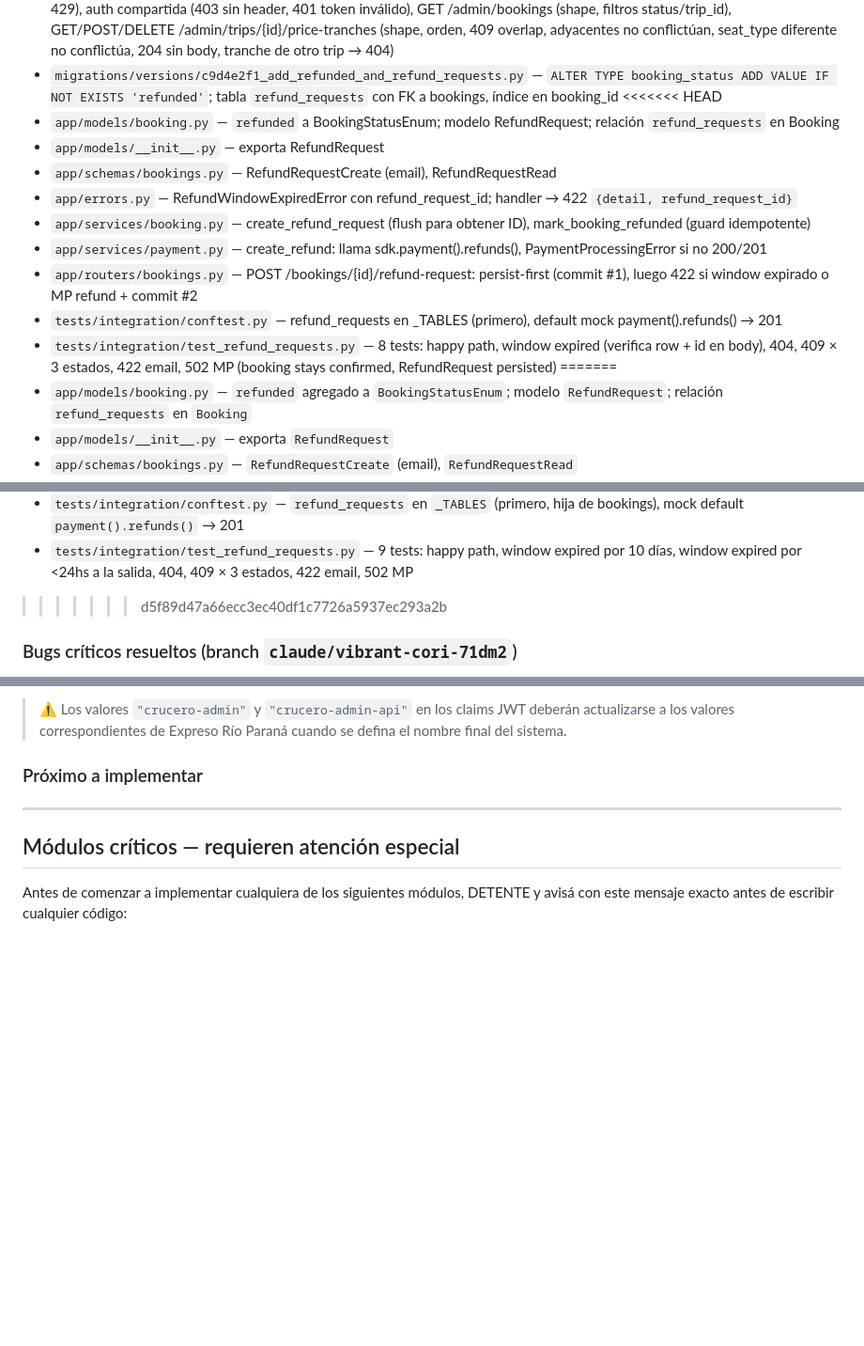
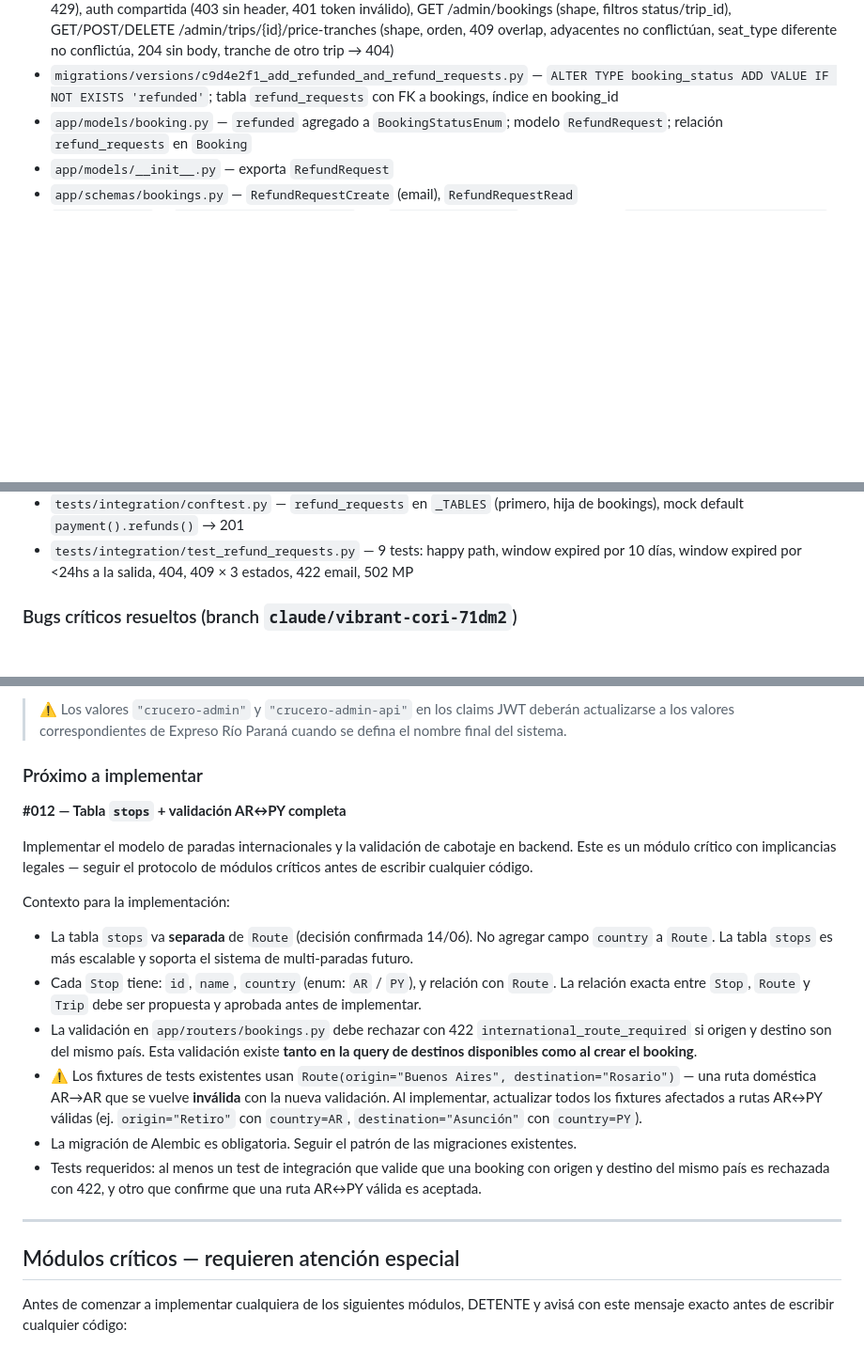
Before and after one commit to lucasleis/CruceroDelEste, a Markdown page: CLAUDE.md, 3 parts joined by grey strips. Shown at 94% size. Drawn GitHub-style; blank space fills up the shorter version.

Commit message:
Refactor refund request handling and validations

```diff
--- a/CLAUDE.md
+++ b/CLAUDE.md
@@ -274,17 +274,6 @@ Las carpetas de referencias dentro de cada skill también están disponibles. Us
 - `tests/integration/test_payments_router.py` — 12 tests: firma inválida, booking not found, idempotencia (con `expire_all()` antes del assert final), happy path con verificación DB, payment no-approved (pending/rejected), MP API error 500, malformed payload, firma con x-request-id
 - `tests/integration/test_admin_router.py` — 24 tests: POST /admin/login (credenciales válidas/inválidas, token, rate limit 429), auth compartida (403 sin header, 401 token inválido), GET /admin/bookings (shape, filtros status/trip_id), GET/POST/DELETE /admin/trips/{id}/price-tranches (shape, orden, 409 overlap, adyacentes no conflictúan, seat_type diferente no conflictúa, 204 sin body, tranche de otro trip → 404)
 - `migrations/versions/c9d4e2f1_add_refunded_and_refund_requests.py` — `ALTER TYPE booking_status ADD VALUE IF NOT EXISTS 'refunded'`; tabla `refund_requests` con FK a bookings, índice en booking_id
-<<<<<<< HEAD
-- `app/models/booking.py` — `refunded` a BookingStatusEnum; modelo RefundRequest; relación `refund_requests` en Booking
-- `app/models/__init__.py` — exporta RefundRequest
-- `app/schemas/bookings.py` — RefundRequestCreate (email), RefundRequestRead
-- `app/errors.py` — RefundWindowExpiredError con refund_request_id; handler → 422 `{detail, refund_request_id}`
-- `app/services/booking.py` — create_refund_request (flush para obtener ID), mark_booking_refunded (guard idempotente)
-- `app/services/payment.py` — create_refund: llama sdk.payment().refunds(), PaymentProcessingError si no 200/201
-- `app/routers/bookings.py` — POST /bookings/{id}/refund-request: persist-first (commit #1), luego 422 si window expirado o MP refund + commit #2
-- `tests/integration/conftest.py` — refund_requests en _TABLES (primero), default mock payment().refunds() → 201
-- `tests/integration/test_refund_requests.py` — 8 tests: happy path, window expired (verifica row + id en body), 404, 409 × 3 estados, 422 email, 502 MP (booking stays confirmed, RefundRequest persisted)
-=======
 - `app/models/booking.py` — `refunded` agregado a `BookingStatusEnum`; modelo `RefundRequest`; relación `refund_requests` en `Booking`
 - `app/models/__init__.py` — exporta `RefundRequest`
 - `app/schemas/bookings.py` — `RefundRequestCreate` (email), `RefundRequestRead`
@@ -294,7 +283,6 @@ Las carpetas de referencias dentro de cada skill también están disponibles. Us
 - `app/routers/bookings.py` — `POST /bookings/{id}/refund-request`: persist-first (commit #1), valida ventana legal (10 días desde `confirmed_at` Y >24hs antes de `departure_at`), 422 si expirada o llama a MercadoPago + commit #2
 - `tests/integration/conftest.py` — `refund_requests` en `_TABLES` (primero, hija de bookings), mock default `payment().refunds()` → 201
 - `tests/integration/test_refund_requests.py` — 9 tests: happy path, window expired por 10 días, window expired por <24hs a la salida, 404, 409 × 3 estados, 422 email, 502 MP
->>>>>>> d5f89d47a66ecc3ec40df1c7726a5937ec293a2b
 
 ### Bugs críticos resueltos (branch `claude/vibrant-cori-71dm2`)
 
@@ -322,8 +310,20 @@ Las carpetas de referencias dentro de cada skill también están disponibles. Us
 
 ### Próximo a implementar
 
+**#012 — Tabla `stops` + validación AR↔PY completa**
+
+Implementar el modelo de paradas internacionales y la validación de cabotaje en backend. Este es un módulo crítico con implicancias legales — seguir el protocolo de módulos críticos antes de escribir cualquier código.
+
+Contexto para la implementación:
+
+- La tabla `stops` va **separada** de `Route` (decisión confirmada 14/06). No agregar campo `country` a `Route`. La tabla `stops` es más escalable y soporta el sistema de multi-paradas futuro.
+- Cada `Stop` tiene: `id`, `name`, `country` (enum: `AR` / `PY`), y relación con `Route`. La relación exacta entre `Stop`, `Route` y `Trip` debe ser propuesta y aprobada antes de implementar.
+- La validación en `app/routers/bookings.py` debe rechazar con 422 `international_route_required` si origen y destino son del mismo país. Esta validación existe **tanto en la query de destinos disponibles como al crear el booking**.
+- ⚠️ Los fixtures de tests existentes usan `Route(origin="Buenos Aires", destination="Rosario")` — una ruta doméstica AR→AR que se vuelve **inválida** con la nueva validación. Al implementar, actualizar todos los fixtures afectados a rutas AR↔PY válidas (ej. `origin="Retiro"` con `country=AR`, `destination="Asunción"` con `country=PY`).
+- La migración de Alembic es obligatoria. Seguir el patrón de las migraciones existentes.
+- Tests requeridos: al menos un test de integración que valide que una booking con origen y destino del mismo país es rechazada con 422, y otro que confirme que una ruta AR↔PY válida es aceptada.
+
 ---
-
 
 ## Módulos críticos — requieren atención especial
 
```
Also changed, not shown: other parts of CLAUDE.md (+8 -1 lines).
